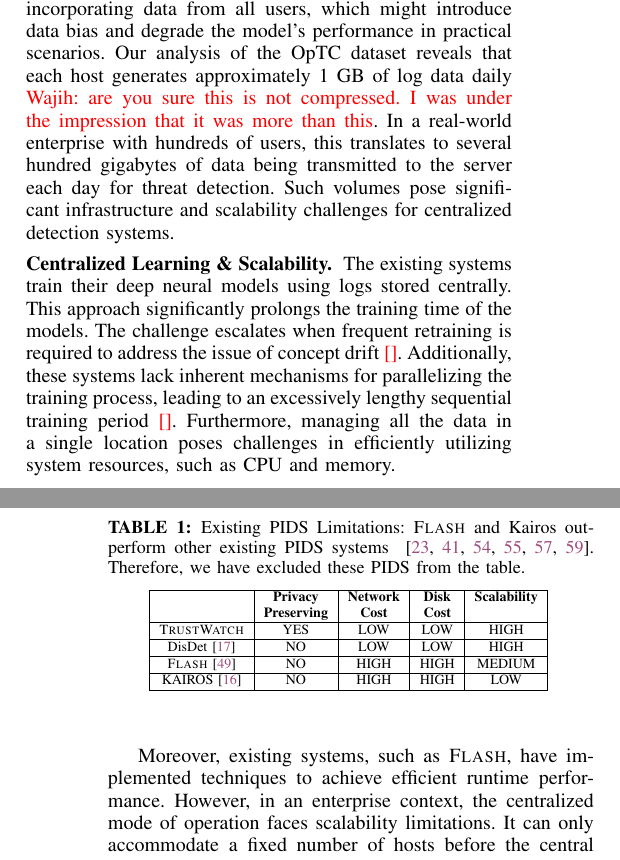
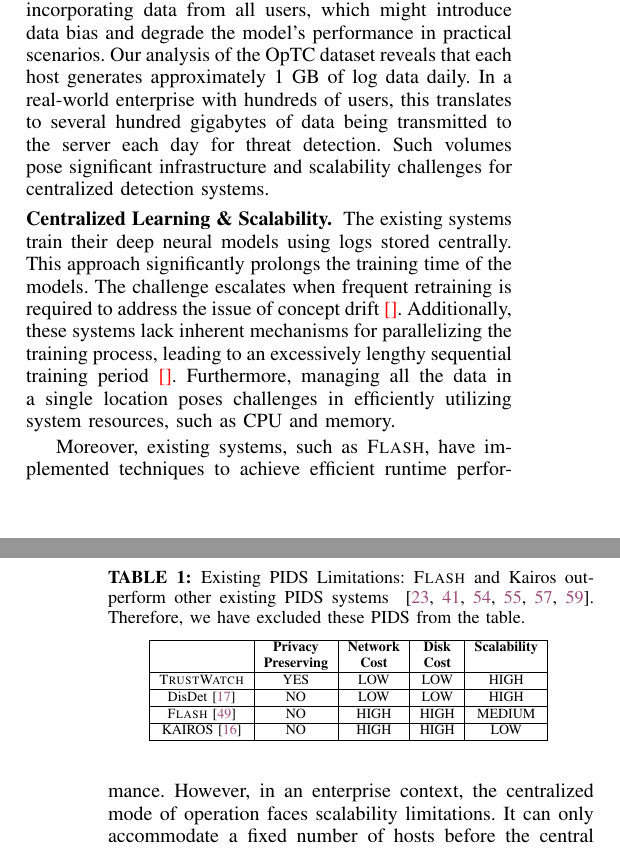
Before and after one commit to DART-Laboratory/gestalt, a LaTeX paper (paper/main.tex, which reads paper/background.tex): two parts of the columns of pages 3 and 4 of 15, joined at a grey line, cut so that both start at the same text. Compiled offline with pdfLaTeX; a missing font is replaced by an installed copy or a similar font; a LaTeX package or settings file that is missing is left out.

Commit message:
addressing comments

```diff
--- a/paper/background.tex
+++ b/paper/background.tex
@@ -47,7 +47,9 @@ In this section, we examine existing host PIDS and underscore their design flaws
 
 The centralized approach introduces a significant risk to user privacy. When a central entity analyzes these logs, it gains insights into the users' system activities. This can range from identifying the applications they use, to the websites they browse, and even potentially inferring their location from network IPs. These privacy concerns have been underscored in a report by Datadog~\cite{datadog}, a prominent provider of system monitoring services. Thus, while existing PIDS are effective in identifying system threats, they simultaneously pose a potential compromise to user privacy.
 
-\PP{High Network and Disk Overhead} The current systems function under the premise of a centralized infrastructure designed for aggregating user logs to train models. In this setup, user machines periodically transmit their logs to a central server, which then consolidates them in a centralized database. However, the volume of these log data can reach gigabytes, resulting in significant network expenses for both users and the organization. Additionally, it demands substantial disk storage to accommodate all the centralized logs. Such extensive network costs disproportionately affect users with limited bandwidth, as they may be unable to contribute their data for model training. This exclusion hampers the model's ability to learn a comprehensive representation of benign behavior, potentially leading to a higher rate of false alarms for those not participating. Moreover, the necessity for extensive disk storage can restrict organizations from incorporating data from all users, which might introduce data bias and degrade the model's performance in practical scenarios. Our analysis of the \optc dataset reveals that each host generates approximately 1 GB of log data daily \wajih{are you sure this is not compressed. I was under the impression that it was more than this}. In a real-world enterprise with hundreds of users, this translates to several hundred gigabytes of data being transmitted to the server each day for threat detection. Such volumes pose significant infrastructure and scalability challenges for centralized detection systems.
+%\wajih{are you sure this is not compressed. I was under the impression that it was more than this}.
+
+\PP{High Network and Disk Overhead} The current systems function under the premise of a centralized infrastructure designed for aggregating user logs to train models. In this setup, user machines periodically transmit their logs to a central server, which then consolidates them in a centralized database. However, the volume of these log data can reach gigabytes, resulting in significant network expenses for both users and the organization. Additionally, it demands substantial disk storage to accommodate all the centralized logs. Such extensive network costs disproportionately affect users with limited bandwidth, as they may be unable to contribute their data for model training. This exclusion hampers the model's ability to learn a comprehensive representation of benign behavior, potentially leading to a higher rate of false alarms for those not participating. Moreover, the necessity for extensive disk storage can restrict organizations from incorporating data from all users, which might introduce data bias and degrade the model's performance in practical scenarios. Our analysis of the \optc dataset reveals that each host generates approximately 1 GB of log data daily. In a real-world enterprise with hundreds of users, this translates to several hundred gigabytes of data being transmitted to the server each day for threat detection. Such volumes pose significant infrastructure and scalability challenges for centralized detection systems.
 
 \PP{Centralized Learning \& Scalability} The existing systems train their deep neural models using logs stored centrally. This approach significantly prolongs the training time of the models. The challenge escalates when frequent retraining is required to address the issue of concept drift\Fix{~\cite{}}. Additionally, these systems lack inherent mechanisms for parallelizing the training process, leading to an excessively lengthy sequential training period\Fix{~\cite{}}. Furthermore, managing all the data in a single location poses challenges in efficiently utilizing system resources, such as CPU and memory.
 
```
